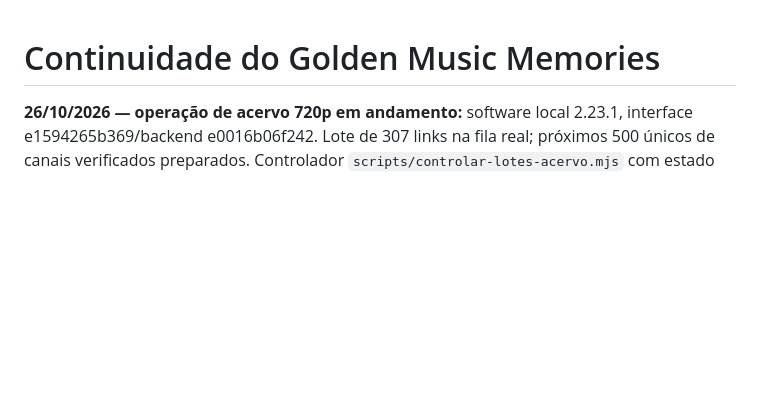
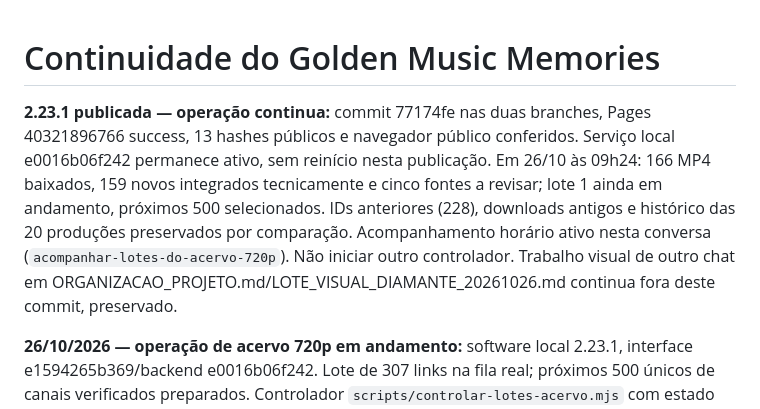
Before and after one commit to RicardoHussen2026/golden-music-memories, a Markdown page: CONTINUIDADE.md, the part around the change. Rendered like a GitHub page; blank space fills up the shorter version.

```diff
--- a/CONTINUIDADE.md
+++ b/CONTINUIDADE.md
@@ -1,4 +1,6 @@
 # Continuidade do Golden Music Memories
+
+**2.23.1 publicada — operação continua:** commit 77174fe nas duas branches, Pages 40321896766 success, 13 hashes públicos e navegador público conferidos. Serviço local e0016b06f242 permanece ativo, sem reinício nesta publicação. Em 26/10 às 09h24: 166 MP4 baixados, 159 novos integrados tecnicamente e cinco fontes a revisar; lote 1 ainda em andamento, próximos 500 selecionados. IDs anteriores (228), downloads antigos e histórico das 20 produções preservados por comparação. Acompanhamento horário ativo nesta conversa (`acompanhar-lotes-do-acervo-720p`). Não iniciar outro controlador. Trabalho visual de outro chat em ORGANIZACAO_PROJETO.md/LOTE_VISUAL_DIAMANTE_20261026.md continua fora deste commit, preservado.
 
 **26/10/2026 — operação de acervo 720p em andamento:** software local 2.23.1, interface e1594265b369/backend e0016b06f242. Lote de 307 links na fila real; próximos 500 únicos de canais verificados preparados. Controlador `scripts/controlar-lotes-acervo.mjs` com estado em `.cache/expansao-720/` cataloga recebimentos e libera o próximo lote quando a fila estiver livre. Não iniciar outro controlador nem reiniciar o serviço sobre downloads/montagens ativos. Pausar no painel preserva a fila e impede avanço. 17 testes Node e seis Python passaram; recebimentos reais e UI conferidos. Avaliação audiovisual humana integral e conclusão dos lotes permanecem pendentes. Ver [operação e controles](docs/BAIXADOR_LOTES_720_V2231.md). Esta nota supera o bloqueio temporário anterior; novas recusas ainda podem pausar o recebimento. A tabela inicial de ORGANIZACAO_PROJETO.md continua sendo a lista oficial.
 
```
Also changed, not shown: docs/BAIXADOR_LOTES_720_V2231.md (+6 -0 lines), docs/ORGANIZACAO_PROJETO.md (+1 -1 lines).
